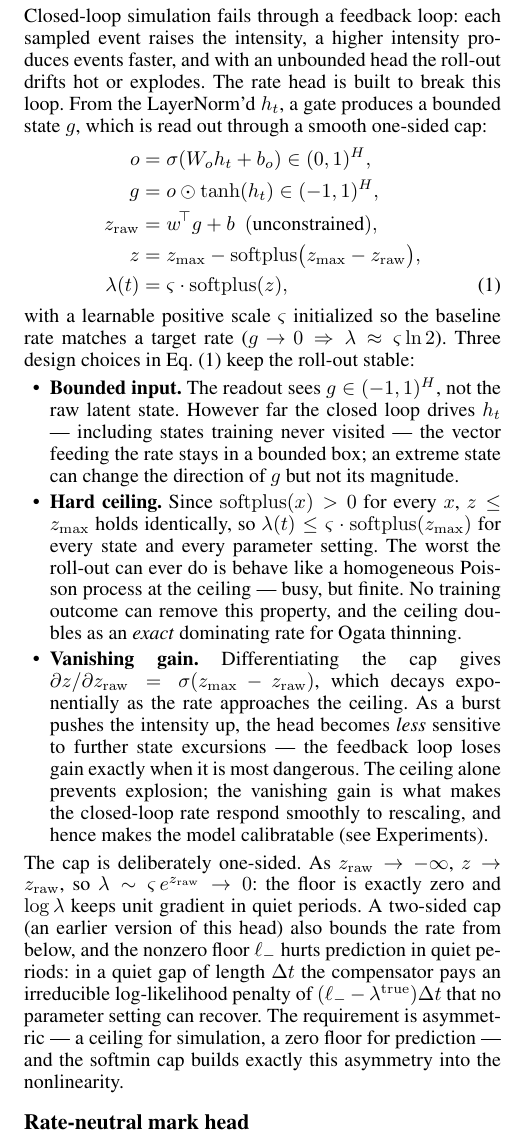
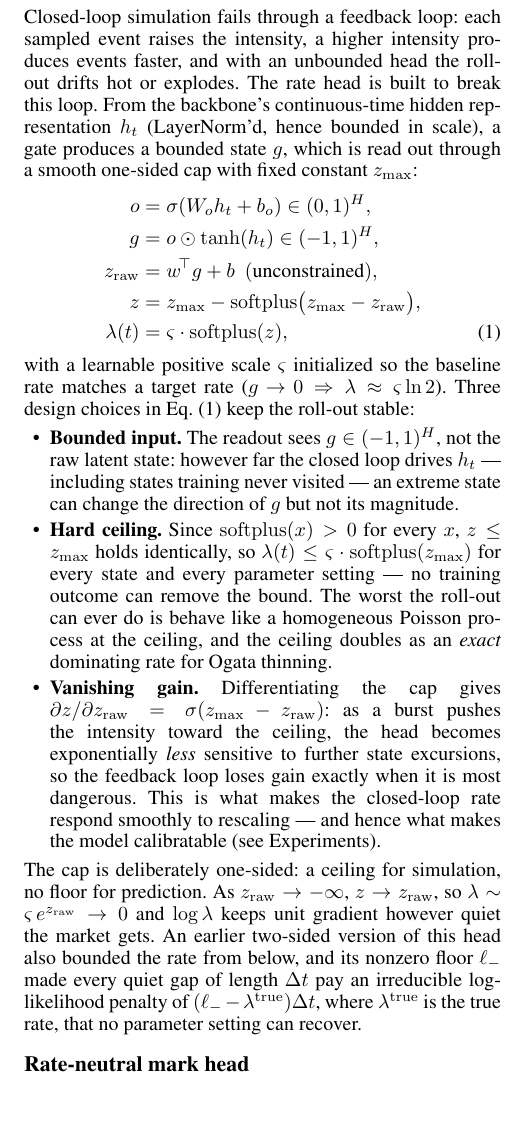
Before and after one commit to honglinfu98/simulation, a LaTeX paper (paper/main.tex, which reads paper/section/method.tex): part of one column of page 4 of 9, cut so that both start at the same text, the shorter picture padded with empty space. The pictures show the PDF file paper/main.pdf that the author committed with the source.

Commit message:
Rate-head subsection: self-contained, deduplicated (define z_max, gloss h_t, merge repeated claims, single asymmetry statement)
Co-Authored-By: Claude Fable 5 <noreply@anthropic.com>

```diff
--- a/paper/section/method.tex
+++ b/paper/section/method.tex
@@ -79,8 +79,10 @@ downstream temporal modeling.
 Closed-loop simulation fails through a feedback loop: each sampled event raises
 the intensity, a higher intensity produces events faster, and with an unbounded
 head the roll-out drifts hot or explodes. The rate head is built to break this
-loop. From the LayerNorm'd $h_t$, a gate produces a bounded state $g$, which is
-read out through a smooth one-sided cap:
+loop. From the backbone's continuous-time hidden representation $h_t$
+(LayerNorm'd, hence bounded in scale), a gate produces a bounded state $g$,
+which is read out through a smooth one-sided cap with fixed constant
+$z_{\max}$:
 \begin{align}
 o &= \sigma(W_o h_t + b_o)\in(0,1)^H,\notag\\
 g &= o\odot\tanh(h_t)\in(-1,1)^H,\notag\\
@@ -95,35 +97,33 @@ matches a target rate ($g\!\to\!0 \Rightarrow \lambda \approx
 roll-out stable:
 \begin{itemize}
 \item \textbf{Bounded input.} The readout sees $g\in(-1,1)^H$, not the raw
-  latent state. However far the closed loop drives $h_t$ --- including states
-  training never visited --- the vector feeding the rate stays in a bounded
-  box; an extreme state can change the direction of $g$ but not its magnitude.
+  latent state: however far the closed loop drives $h_t$ --- including states
+  training never visited --- an extreme state can change the direction of $g$
+  but not its magnitude.
 \item \textbf{Hard ceiling.} Since $\mathrm{softplus}(x)>0$ for every $x$,
   $z\le z_{\max}$ holds identically, so
-  $\lambda(t)\le \varsigma\cdot\mathrm{softplus}(z_{\max})$ for every
-  state and every parameter setting. The worst the roll-out can ever do is
-  behave like a homogeneous Poisson process at the ceiling --- busy, but
-  finite. No training outcome can remove this property, and the ceiling
-  doubles as an \emph{exact} dominating rate for Ogata thinning.
+  $\lambda(t)\le \varsigma\cdot\mathrm{softplus}(z_{\max})$ for every state
+  and every parameter setting --- no training outcome can remove the bound.
+  The worst the roll-out can ever do is behave like a homogeneous Poisson
+  process at the ceiling, and the ceiling doubles as an \emph{exact}
+  dominating rate for Ogata thinning.
 \item \textbf{Vanishing gain.} Differentiating the cap gives
-  $\partial z/\partial z_{\mathrm{raw}} = \sigma(z_{\max}-z_{\mathrm{raw}})$,
-  which decays exponentially as the rate approaches the ceiling. As a burst
-  pushes the intensity up, the head becomes \emph{less} sensitive to further
-  state excursions --- the feedback loop loses gain exactly when it is most
-  dangerous. The ceiling alone prevents explosion; the vanishing gain is what
-  makes the closed-loop rate respond smoothly to rescaling, and hence makes
-  the model calibratable (see Experiments).
+  $\partial z/\partial z_{\mathrm{raw}} = \sigma(z_{\max}-z_{\mathrm{raw}})$:
+  as a burst pushes the intensity toward the ceiling, the head becomes
+  exponentially \emph{less} sensitive to further state excursions, so the
+  feedback loop loses gain exactly when it is most dangerous. This is what
+  makes the closed-loop rate respond smoothly to rescaling --- and hence what
+  makes the model calibratable (see Experiments).
 \end{itemize}
-The cap is deliberately one-sided. As $z_{\mathrm{raw}}\to-\infty$,
-$z\to z_{\mathrm{raw}}$, so $\lambda \sim \varsigma\,e^{z_{\mathrm{raw}}}\to 0$:
-the floor is exactly zero and $\log\lambda$ keeps unit gradient in quiet
-periods. A two-sided cap (an earlier version of this head) also bounds the rate
-from below, and the nonzero floor $\ell_-$ hurts prediction in quiet periods:
-in a quiet gap of length $\Delta t$ the compensator pays an irreducible
-log-likelihood penalty of $(\ell_--\lambda^{\mathrm{true}})\Delta t$ that no
-parameter setting can recover. The requirement is asymmetric --- a ceiling for
-simulation, a zero floor for prediction --- and the softmin cap builds exactly
-this asymmetry into the nonlinearity.
+The cap is deliberately one-sided: a ceiling for simulation, no floor for
+prediction. As $z_{\mathrm{raw}}\to-\infty$, $z\to z_{\mathrm{raw}}$, so
+$\lambda \sim \varsigma\,e^{z_{\mathrm{raw}}}\to 0$ and $\log\lambda$
+keeps unit gradient however quiet the market gets. An earlier two-sided version
+of this head also bounded the rate from below, and its nonzero floor $\ell_-$
+made every quiet gap of length $\Delta t$ pay an irreducible log-likelihood
+penalty of $(\ell_--\lambda^{\mathrm{true}})\Delta t$, where
+$\lambda^{\mathrm{true}}$ is the true rate, that no parameter setting can
+recover.
 
 \subsection{Rate-neutral mark head}
 Marks are decoded from the same $h_t$ but never change the total rate:
```
Also changed, not shown: paper/main.pdf.
